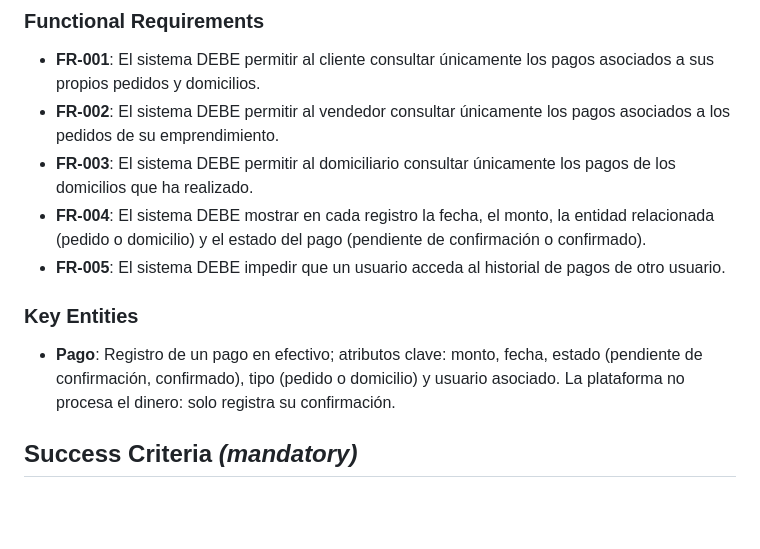
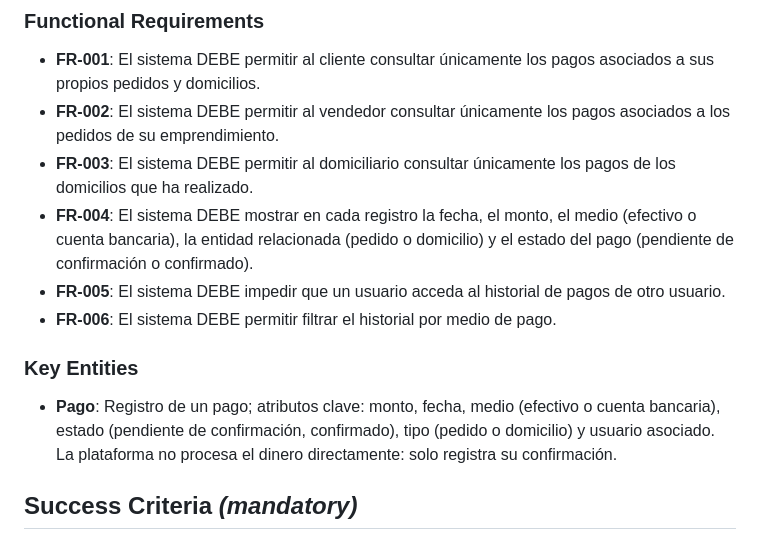
Before and after one commit to RAAR-18/napa, a Markdown page: specs/RF-40-consulta-de-historial-de-pagos.md, the part around one of its changes. Rendered like a GitHub page; blank space fills up the shorter version.

```diff
--- a/specs/RF-40-consulta-de-historial-de-pagos.md
+++ b/specs/RF-40-consulta-de-historial-de-pagos.md
@@ -73,12 +73,13 @@ Como domiciliario, quiero consultar el historial de pagos, para revisar lo que h
 - **FR-001**: El sistema DEBE permitir al cliente consultar únicamente los pagos asociados a sus propios pedidos y domicilios.
 - **FR-002**: El sistema DEBE permitir al vendedor consultar únicamente los pagos asociados a los pedidos de su emprendimiento.
 - **FR-003**: El sistema DEBE permitir al domiciliario consultar únicamente los pagos de los domicilios que ha realizado.
-- **FR-004**: El sistema DEBE mostrar en cada registro la fecha, el monto, la entidad relacionada (pedido o domicilio) y el estado del pago (pendiente de confirmación o confirmado).
+- **FR-004**: El sistema DEBE mostrar en cada registro la fecha, el monto, el medio (efectivo o cuenta bancaria), la entidad relacionada (pedido o domicilio) y el estado del pago (pendiente de confirmación o confirmado).
 - **FR-005**: El sistema DEBE impedir que un usuario acceda al historial de pagos de otro usuario.
+- **FR-006**: El sistema DEBE permitir filtrar el historial por medio de pago.
 
 ### Key Entities
 
-- **Pago**: Registro de un pago en efectivo; atributos clave: monto, fecha, estado (pendiente de confirmación, confirmado), tipo (pedido o domicilio) y usuario asociado. La plataforma no procesa el dinero: solo registra su confirmación.
+- **Pago**: Registro de un pago; atributos clave: monto, fecha, medio (efectivo o cuenta bancaria), estado (pendiente de confirmación, confirmado), tipo (pedido o domicilio) y usuario asociado. La plataforma no procesa el dinero directamente: solo registra su confirmación.
 
 ## Success Criteria *(mandatory)*
 
```
Also changed, not shown: other parts of specs/RF-40-consulta-de-historial-de-pagos.md (+10 -10 lines).
